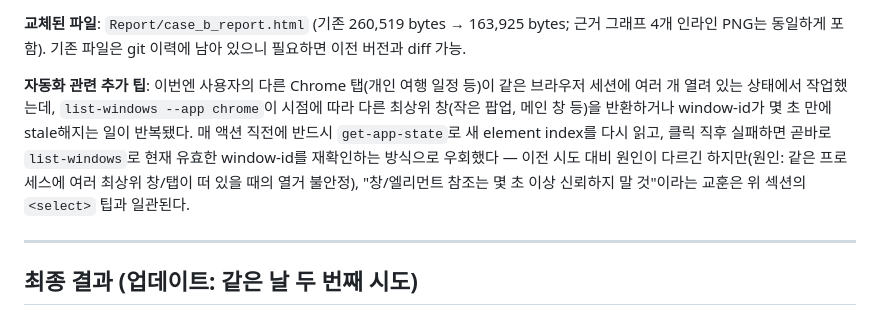
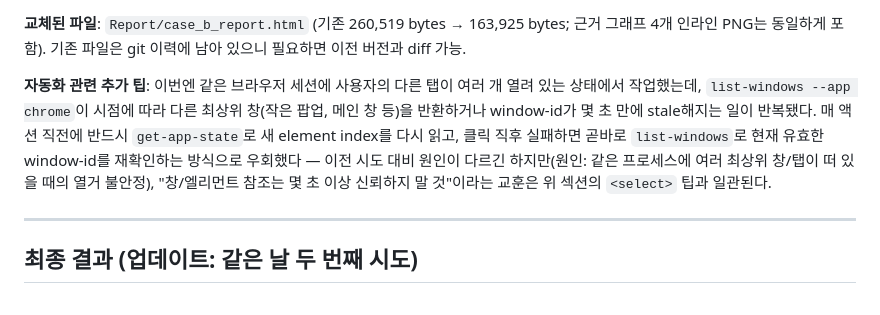
Before and after one commit to guyster323/academy_essanlyzer, a Markdown page: Report/case_b_findings.md, the part around the change. Drawn GitHub-style.

Commit message:
docs: remove gratuitous personal browser-tab detail from findings note
The automation tip about unstable window enumeration doesn't need to
name what the user's other open tabs were about.

```diff
--- a/Report/case_b_findings.md
+++ b/Report/case_b_findings.md
@@ -16,7 +16,7 @@ B-F5/GP-BattGP는 이번에도 그대로 `unavailable`(Vdev로 추정하지 않
 
 **교체된 파일**: `Report/case_b_report.html` (기존 260,519 bytes → 163,925 bytes; 근거 그래프 4개 인라인 PNG는 동일하게 포함). 기존 파일은 git 이력에 남아 있으니 필요하면 이전 버전과 diff 가능.
 
-**자동화 관련 추가 팁**: 이번엔 사용자의 다른 Chrome 탭(개인 여행 일정 등)이 같은 브라우저 세션에 여러 개 열려 있는 상태에서 작업했는데, `list-windows --app chrome`이 시점에 따라 다른 최상위 창(작은 팝업, 메인 창 등)을 반환하거나 window-id가 몇 초 만에 stale해지는 일이 반복됐다. 매 액션 직전에 반드시 `get-app-state`로 새 element index를 다시 읽고, 클릭 직후 실패하면 곧바로 `list-windows`로 현재 유효한 window-id를 재확인하는 방식으로 우회했다 — 이전 시도 대비 원인이 다르긴 하지만(원인: 같은 프로세스에 여러 최상위 창/탭이 떠 있을 때의 열거 불안정), "창/엘리먼트 참조는 몇 초 이상 신뢰하지 말 것"이라는 교훈은 위 섹션의 `<select>` 팁과 일관된다.
+**자동화 관련 추가 팁**: 이번엔 같은 브라우저 세션에 사용자의 다른 탭이 여러 개 열려 있는 상태에서 작업했는데, `list-windows --app chrome`이 시점에 따라 다른 최상위 창(작은 팝업, 메인 창 등)을 반환하거나 window-id가 몇 초 만에 stale해지는 일이 반복됐다. 매 액션 직전에 반드시 `get-app-state`로 새 element index를 다시 읽고, 클릭 직후 실패하면 곧바로 `list-windows`로 현재 유효한 window-id를 재확인하는 방식으로 우회했다 — 이전 시도 대비 원인이 다르긴 하지만(원인: 같은 프로세스에 여러 최상위 창/탭이 떠 있을 때의 열거 불안정), "창/엘리먼트 참조는 몇 초 이상 신뢰하지 말 것"이라는 교훈은 위 섹션의 `<select>` 팁과 일관된다.
 
 ---
 
```
